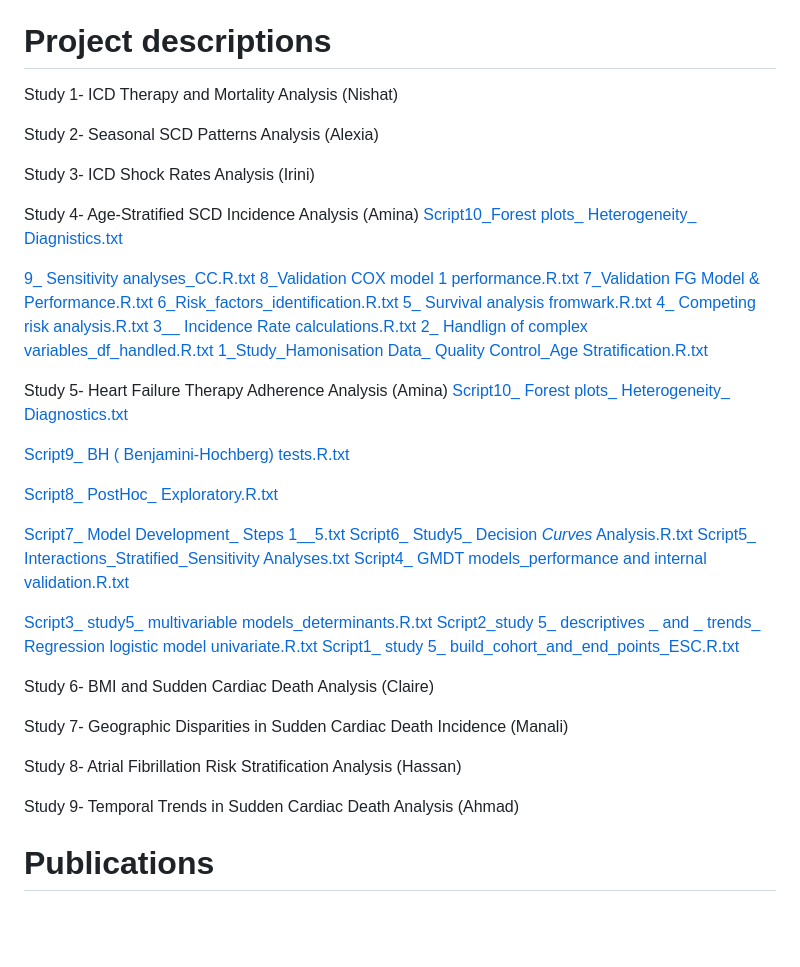
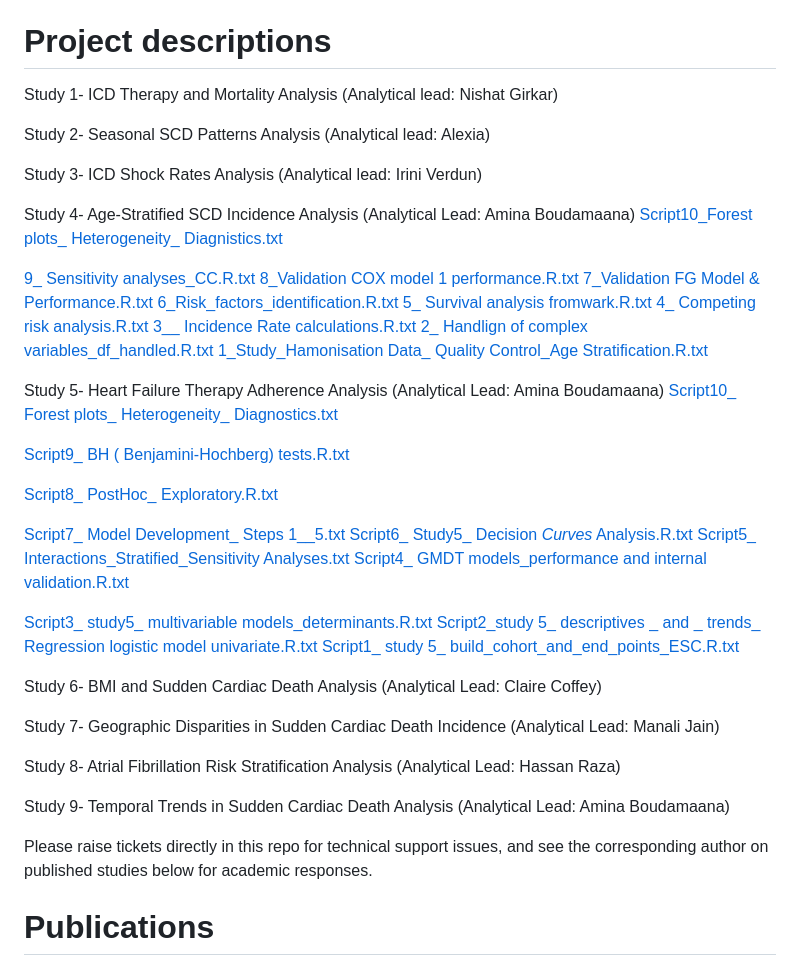
Before and after one commit to PROFID-project/PROFID, a Markdown page: README.md, the part around the change. Drawn GitHub-style; blank space fills up the shorter version.

```diff
--- a/README.md
+++ b/README.md
@@ -19,13 +19,13 @@ Instructions here
 Usage examples.
 
 # Project descriptions
-Study 1- ICD Therapy and Mortality Analysis (Nishat)
+Study 1- ICD Therapy and Mortality Analysis (Analytical lead: Nishat Girkar)
 
-Study 2- Seasonal SCD Patterns Analysis (Alexia)
+Study 2- Seasonal SCD Patterns Analysis (Analytical lead: Alexia)
 
-Study 3- ICD Shock Rates Analysis (Irini)
+Study 3- ICD Shock Rates Analysis (Analytical lead: Irini Verdun)
 
-Study 4- Age-Stratified SCD Incidence Analysis (Amina)
+Study 4- Age-Stratified SCD Incidence Analysis (Analytical Lead: Amina Boudamaana)
 [Script10_Forest plots_ Heterogeneity_ Diagnistics.txt](https://github.com/user-attachments/files/24460122/Script10_Forest.plots_.Heterogeneity_.Diagnistics.txt)
 
 [9_ Sensitivity analyses_CC.R.txt](https://github.com/user-attachments/files/23505889/9_.Sensitivity.analyses_CC.R.txt)
@@ -38,7 +38,7 @@ Study 4- Age-Stratified SCD Incidence Analysis (Amina)
 [2_ Handlign of complex variables_df_handled.R.txt](https://github.com/user-attachments/files/23505875/2_.Handlign.of.complex.variables_df_handled.R.txt)
 [1_Study_Hamonisation Data_ Quality Control_Age Stratification.R.txt](https://github.com/user-attachments/files/23505874/1_Study_Hamonisation.Data_.Quality.Control_Age.Stratification.R.txt)
 
-Study 5- Heart Failure Therapy Adherence Analysis (Amina)
+Study 5- Heart Failure Therapy Adherence Analysis (Analytical Lead: Amina Boudamaana)
 [Script10_ Forest plots_ Heterogeneity_ Diagnostics.txt](https://github.com/user-attachments/files/24459836/Script10_.Forest.plots_.Heterogeneity_.Diagnostics.txt)
 
 [Script9_ BH ( Benjamini-Hochberg) tests.R.txt](https://github.com/user-attachments/files/24456986/Script9_.BH.Benjamini-Hochberg.tests.R.txt)
@@ -54,14 +54,15 @@ Study 5- Heart Failure Therapy Adherence Analysis (Amina)
 [Script2_study 5_ descriptives _ and _ trends_ Regression logistic model univariate.R.txt](https://github.com/user-attachments/files/23964365/Script2_study.5_.descriptives._.and._.trends_.Regression.logistic.model.univariate.R.txt)
 [Script1_ study 5_ build_cohort_and_end_points_ESC.R.txt](https://github.com/user-attachments/files/23964364/Script1_.study.5_.build_cohort_and_end_points_ESC.R.txt)
 
+Study 6- BMI and Sudden Cardiac Death Analysis (Analytical Lead: Claire Coffey)
 
-Study 6- BMI and Sudden Cardiac Death Analysis (Claire)
+Study 7- Geographic Disparities in Sudden Cardiac Death Incidence (Analytical Lead: Manali Jain)
 
-Study 7- Geographic Disparities in Sudden Cardiac Death Incidence (Manali)
+Study 8- Atrial Fibrillation Risk Stratification Analysis (Analytical Lead: Hassan Raza)
 
-Study 8- Atrial Fibrillation Risk Stratification Analysis (Hassan)
+Study 9- Temporal Trends in Sudden Cardiac Death Analysis (Analytical Lead: Amina Boudamaana)
 
-Study 9- Temporal Trends in Sudden Cardiac Death Analysis (Ahmad)
+Please raise tickets directly in this repo for technical support issues, and see the corresponding author on published studies below for academic responses.
 
 # Publications
 TBA
```
